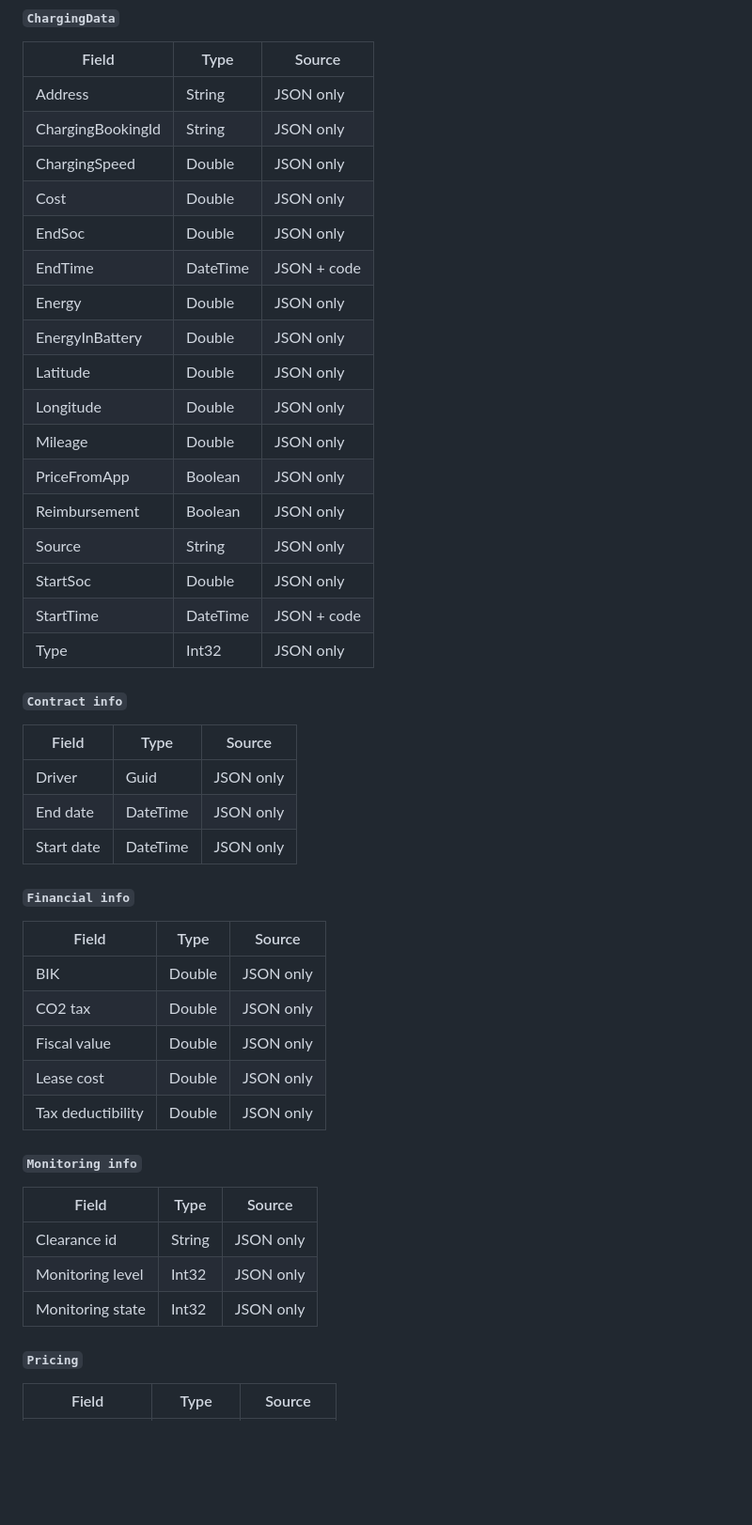
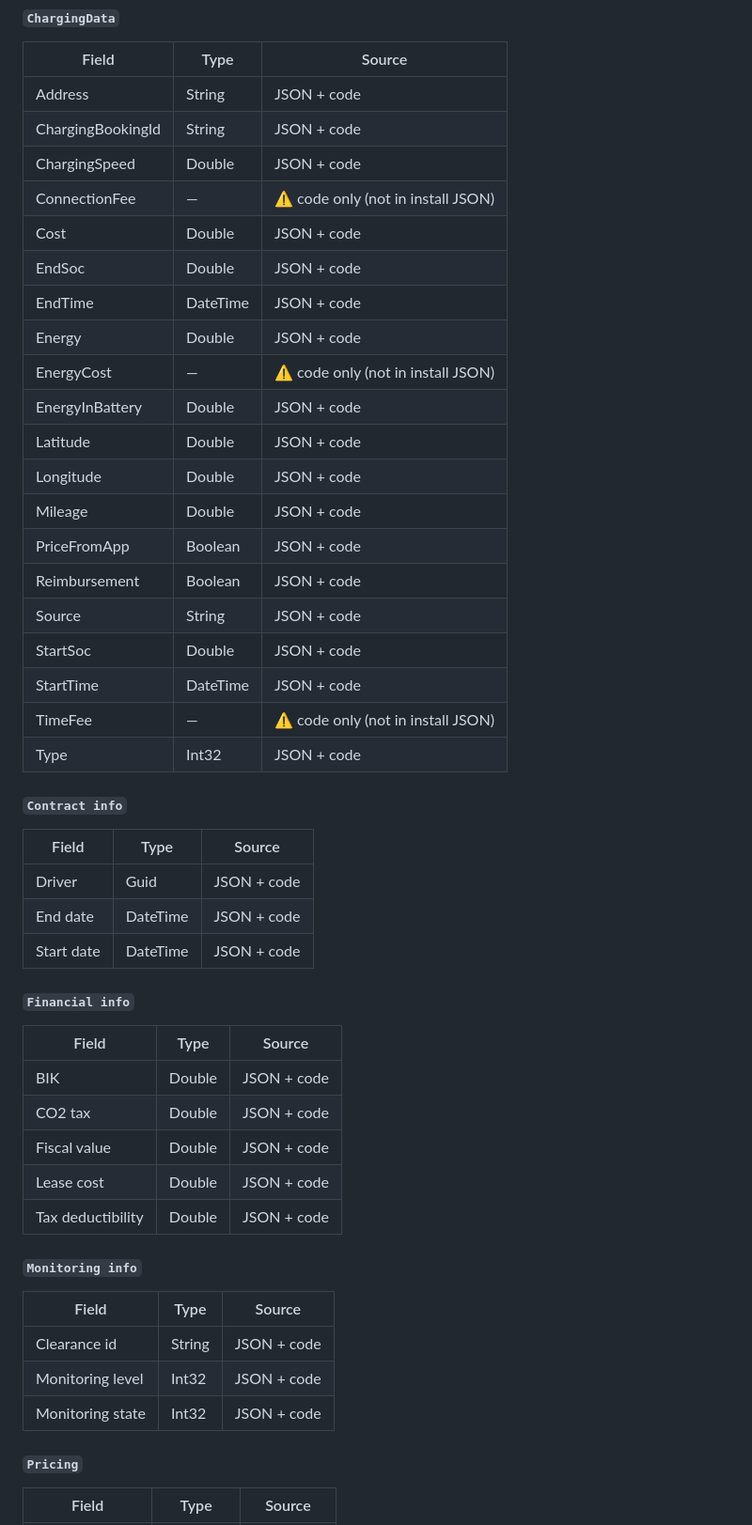
Before and after one commit to leanderdruwel-skyline/solution-landscape, a Markdown page: solutions/SLC-S-FleetOps/dom-schema.md, the part around one of its changes. Shown at 94% size. GitHub-like rendering; blank space fills up the shorter version.

Commit message:
fix(fleetops): dom-schema v5 final — join columns, const-aware vars, owned-section filter

```diff
--- a/solutions/SLC-S-FleetOps/dom-schema.md
+++ b/solutions/SLC-S-FleetOps/dom-schema.md
@@ -13,49 +13,52 @@
 
 | Field | Type | Source |
 |-------|------|--------|
-| Address | String | JSON only |
-| ChargingBookingId | String | JSON only |
-| ChargingSpeed | Double | JSON only |
-| Cost | Double | JSON only |
-| EndSoc | Double | JSON only |
+| Address | String | JSON + code |
+| ChargingBookingId | String | JSON + code |
+| ChargingSpeed | Double | JSON + code |
+| ConnectionFee | — | ⚠️ code only (not in install JSON) |
+| Cost | Double | JSON + code |
+| EndSoc | Double | JSON + code |
 | EndTime | DateTime | JSON + code |
-| Energy | Double | JSON only |
-| EnergyInBattery | Double | JSON only |
-| Latitude | Double | JSON only |
-| Longitude | Double | JSON only |
-| Mileage | Double | JSON only |
-| PriceFromApp | Boolean | JSON only |
-| Reimbursement | Boolean | JSON only |
-| Source | String | JSON only |
-| StartSoc | Double | JSON only |
+| Energy | Double | JSON + code |
+| EnergyCost | — | ⚠️ code only (not in install JSON) |
+| EnergyInBattery | Double | JSON + code |
+| Latitude | Double | JSON + code |
+| Longitude | Double | JSON + code |
+| Mileage | Double | JSON + code |
+| PriceFromApp | Boolean | JSON + code |
+| Reimbursement | Boolean | JSON + code |
+| Source | String | JSON + code |
+| StartSoc | Double | JSON + code |
 | StartTime | DateTime | JSON + code |
-| Type | Int32 | JSON only |
+| TimeFee | — | ⚠️ code only (not in install JSON) |
+| Type | Int32 | JSON + code |
 
 #### `Contract info`
 
 | Field | Type | Source |
 |-------|------|--------|
-| Driver | Guid | JSON only |
-| End date | DateTime | JSON only |
-| Start date | DateTime | JSON only |
+| Driver | Guid | JSON + code |
+| End date | DateTime | JSON + code |
+| Start date | DateTime | JSON + code |
 
 #### `Financial info`
 
 | Field | Type | Source |
 |-------|------|--------|
-| BIK | Double | JSON only |
-| CO2 tax | Double | JSON only |
-| Fiscal value | Double | JSON only |
-| Lease cost | Double | JSON only |
-| Tax deductibility | Double | JSON only |
+| BIK | Double | JSON + code |
+| CO2 tax | Double | JSON + code |
+| Fiscal value | Double | JSON + code |
+| Lease cost | Double | JSON + code |
+| Tax deductibility | Double | JSON + code |
 
 #### `Monitoring info`
 
 | Field | Type | Source |
 |-------|------|--------|
-| Clearance id | String | JSON only |
-| Monitoring level | Int32 | JSON only |
-| Monitoring state | Int32 | JSON only |
+| Clearance id | String | JSON + code |
+| Monitoring level | Int32 | JSON + code |
+| Monitoring state | Int32 | JSON + code |
 
 #### `Pricing`
 
```
Also changed, not shown: other parts of solutions/SLC-S-FleetOps/dom-schema.md (+3 -3 lines).
